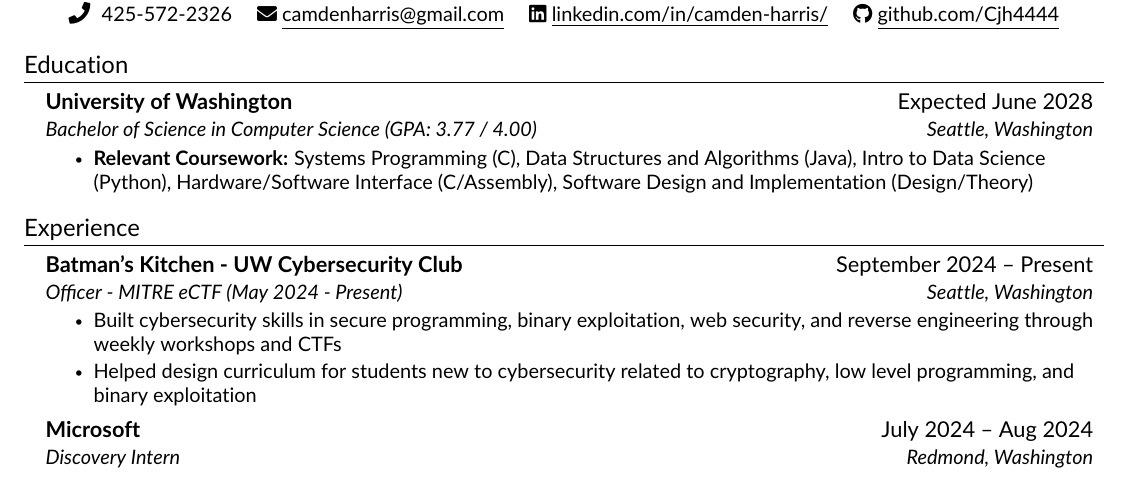
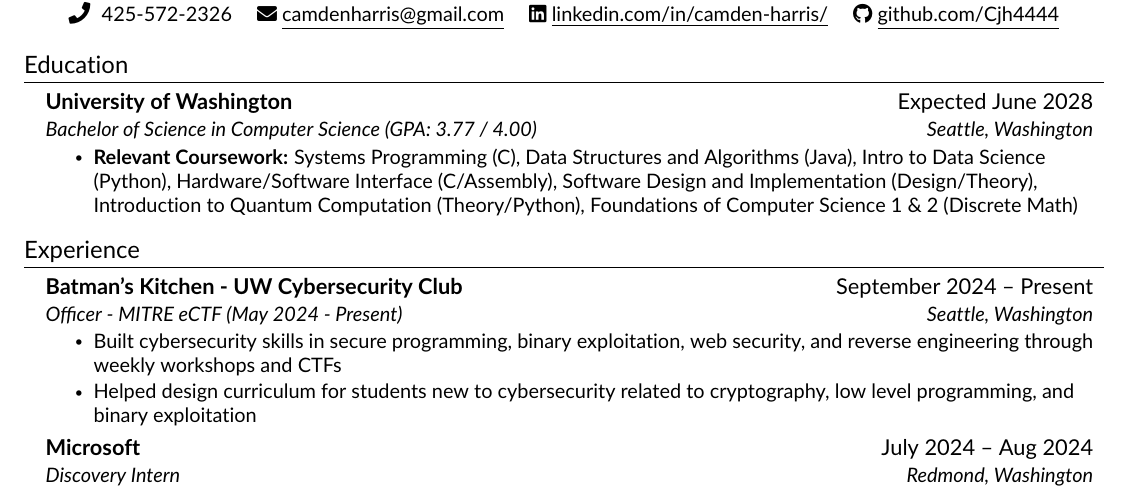
Before and after one commit to Cjh4444/Resume, a LaTeX CV (resume.tex, which reads src/education.tex): part of the page, cut so that both start at the same text. Compiled offline with pdfLaTeX.

Commit message:
added some extra classes to coursework

```diff
--- a/src/education.tex
+++ b/src/education.tex
@@ -6,7 +6,7 @@
     {University of Washington}{Expected June 2028}
     {Bachelor of Science in Computer Science (GPA: 3.77 / 4.00)}{Seattle, Washington}
     \resumeItemListStart
-        \resumeItem{\textbf{Relevant Coursework:} Systems Programming (C), Data Structures and Algorithms (Java), Intro to Data Science (Python), Hardware/Software Interface (C/Assembly), Software Design and Implementation (Design/Theory)}
+        \resumeItem{\textbf{Relevant Coursework:} Systems Programming (C), Data Structures and Algorithms (Java), Intro to Data Science (Python), Hardware/Software Interface (C/Assembly), Software Design and Implementation (Design/Theory), Introduction to Quantum Computation (Theory/Python), Foundations of Computer Science 1 \& 2 (Discrete Math)}
     \resumeItemListEnd
 
     \resumeSubHeadingListEnd
```
Also changed, not shown: resume.pdf.
